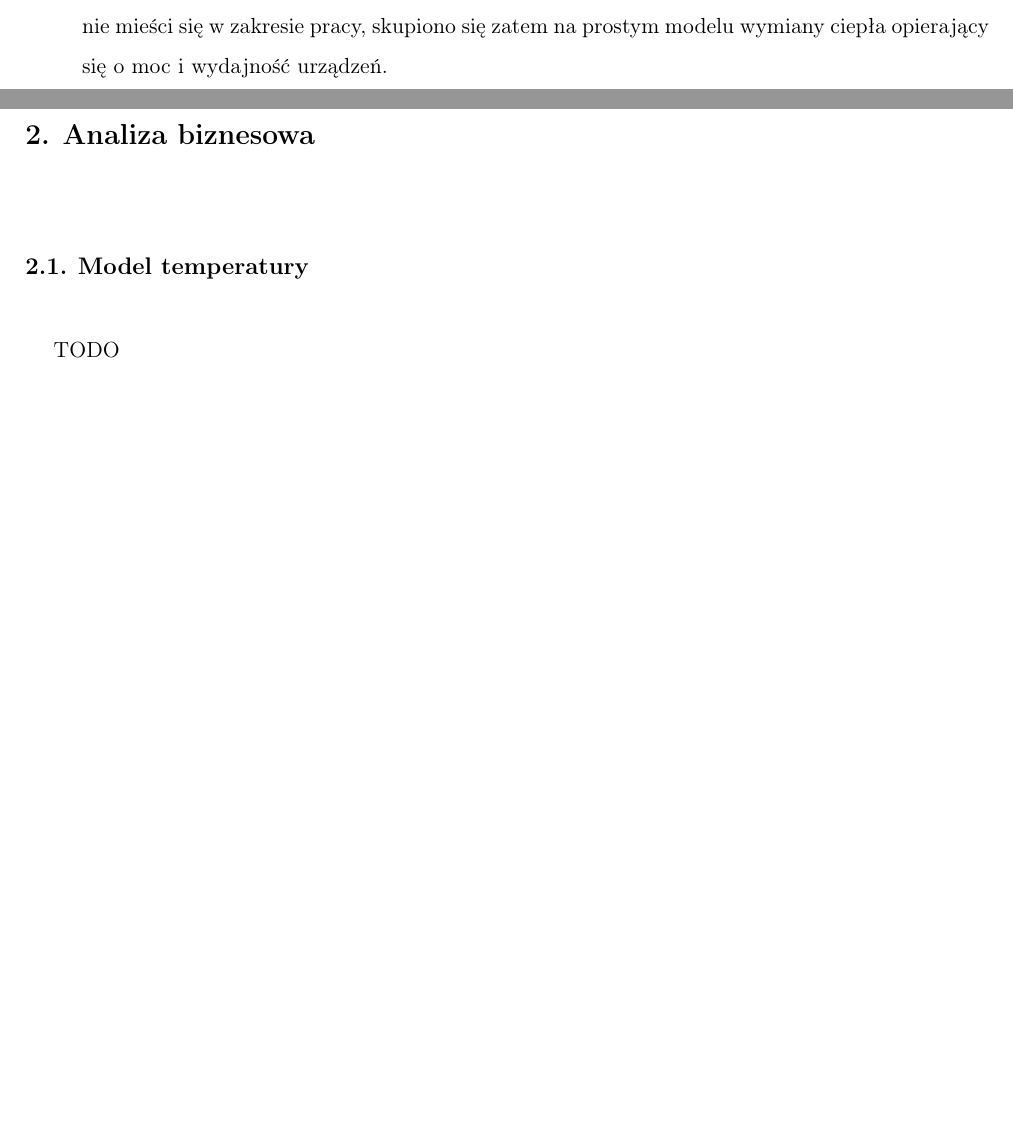
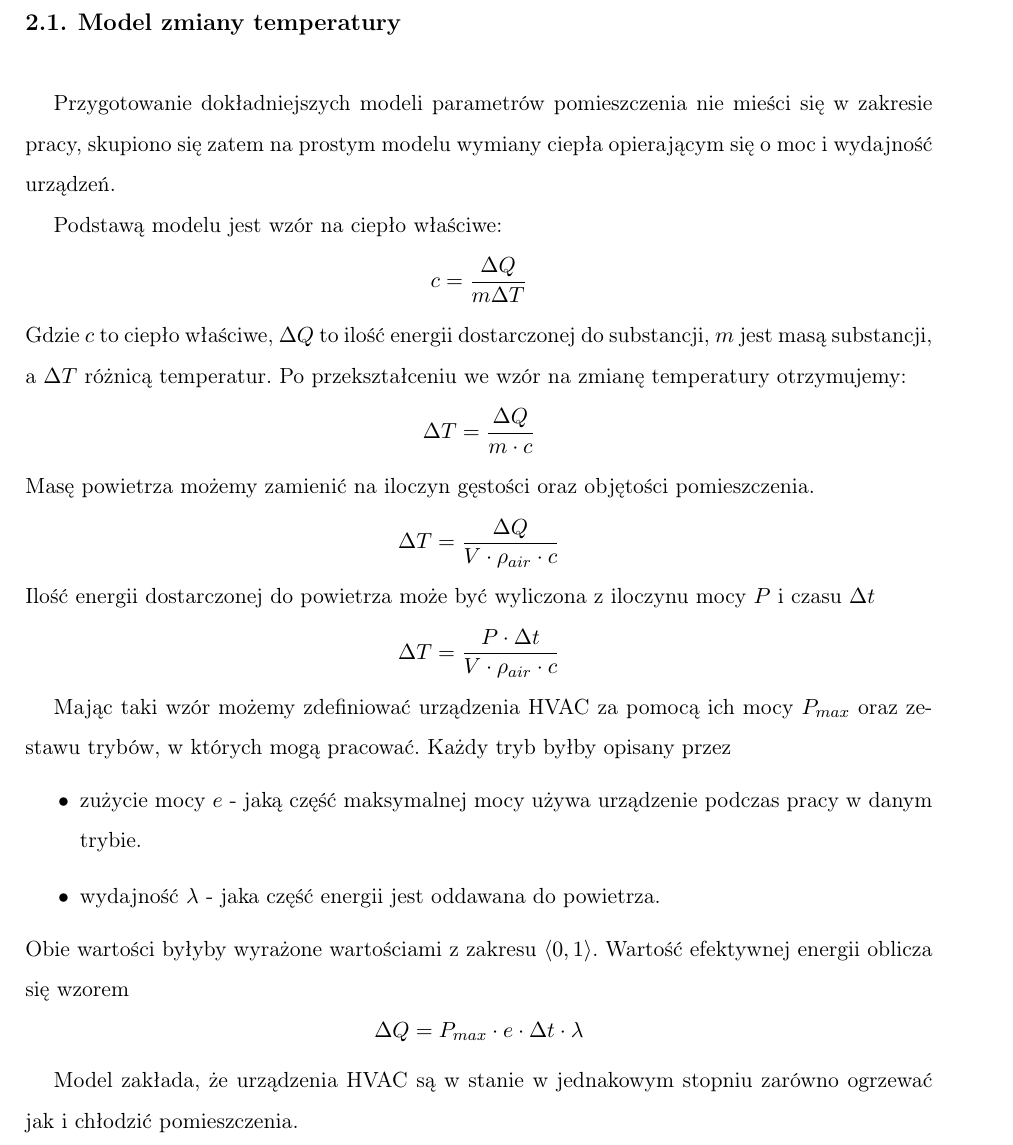
Before and after one commit to JGrzybowski/OfficeHVAC-Thesis, a LaTeX thesis (main.tex, which reads chapters/analiza.tex, chapters/wprowadzenie.tex): two parts of pages 7 and 8 of 49 before the commit and part of page 8 of 46 after it, the two joined at a grey line, cut at the place of the change, the shorter picture padded with empty space. Compiled offline with pdfLaTeX.

Commit message:
Opis modelu temperatury

```diff
--- a/chapters/analiza.tex
+++ b/chapters/analiza.tex
@@ -1,7 +1,28 @@
 \chapter{Analiza biznesowa}
 
-\section{Model temperatury}
-TODO
+\section{Model zmiany temperatury}
+Przygotowanie dokładniejszych modeli parametrów pomieszczenia nie mieści się w zakresie pracy, skupiono się zatem na prostym modelu wymiany ciepła opierającym się o moc i wydajność urządzeń.
+
+Podstawą modelu jest wzór na ciepło właściwe:
+$$ c = \frac{\Delta Q}{m \Delta T} $$
+Gdzie $c$ to ciepło właściwe, $\Delta Q$ to ilość energii dostarczonej do substancji, $m$ jest masą substancji, a $\Delta T$ różnicą temperatur.
+Po przekształceniu we wzór na zmianę temperatury otrzymujemy:
+$$ \Delta T = \frac{\Delta Q}{m \cdot c} $$
+Masę powietrza możemy zamienić na iloczyn gęstości oraz objętości pomieszczenia.
+$$ \Delta T = \frac{\Delta Q}{V \cdot \rho_{air} \cdot c} $$
+Ilość energii dostarczonej do powietrza może być wyliczona z iloczynu mocy $P$ i czasu $\Delta t$
+$$ \Delta T = \frac{P \cdot \Delta t}{V \cdot \rho_{air} \cdot c} $$
+
+Mając taki wzór możemy zdefiniować urządzenia HVAC za pomocą ich mocy $P_{max}$ oraz zestawu trybów, w których mogą pracować.
+Każdy tryb byłby opisany przez
+\begin{itemize}
+    \item zużycie mocy $e$ - jaką część maksymalnej mocy używa urządzenie podczas pracy w danym trybie.
+    \item wydajność $\lambda$ - jaka część energii jest oddawana do powietrza.
+\end{itemize}
+Obie wartości byłyby wyrażone wartościami z zakresu $\langle 0,1 \rangle$. Wartość efektywnej energii oblicza się wzorem
+$$ \Delta Q = P_{max} \cdot e \cdot \Delta t \cdot \lambda $$
+
+Model zakłada, że urządzenia HVAC są w stanie w jednakowym stopniu zarówno ogrzewać jak i chłodzić pomieszczenia.
 
 \section{Analiza wymagań systemu}
 Przy założeniu ewentualnej późniejszej rozbudowy systemu lub przeniesienia go na inny język programowania system musiał spełniać następujące wymagania:
--- a/chapters/wprowadzenie.tex
+++ b/chapters/wprowadzenie.tex
@@ -17,4 +17,4 @@ Założeniem systemu implementowanego w tej pracy jest ustalanie temperatury kom
 
 Głównym źródłem informacji w których pomieszczeniach i w jakich godzinach odbywają się spotkania są kalendarze firmowe. Można wyobrazić sobie inne źródła, jak np. lokalizacja pracowników przypisanych do pomieszczenia. Jednak implementowany system będzie skupiał się głównie na wydarzeniach firmowych, jako że są mniej dynamiczne i można za ich pomocą zamodelować również np. spóźniającego się pracownika przesuwając godzinę spotkania.
 
-Matematyczne modele zjawisk, takich jak wymiana ciepła, pozwalają przewidzieć w jakim trybie i ile czasu wcześniej należy uruchomić urządzenia. Przygotowanie dokładniejszych modeli nie mieści się w zakresie pracy, skupiono się zatem na prostym modelu wymiany ciepła opierający się o moc i wydajność urządzeń.
+Matematyczne modele zjawisk, takich jak wymiana ciepła, pozwalają przewidzieć w jakim trybie i ile czasu wcześniej należy uruchomić urządzenia.
--- a/main.tex
+++ b/main.tex
@@ -55,7 +55,7 @@
 \newcommand\fsh{F\mysharp{}}
 
 % ------------ Ustawienia diagramów ---------------------------
-\usepackage[section]{placeins}
+% \usepackage[section]{placeins}
 \usepackage{tikz}
 \usetikzlibrary{arrows,shapes,shadows,positioning, trees}
 \usepackage{pgf-umlsd}[underline=false]
```
